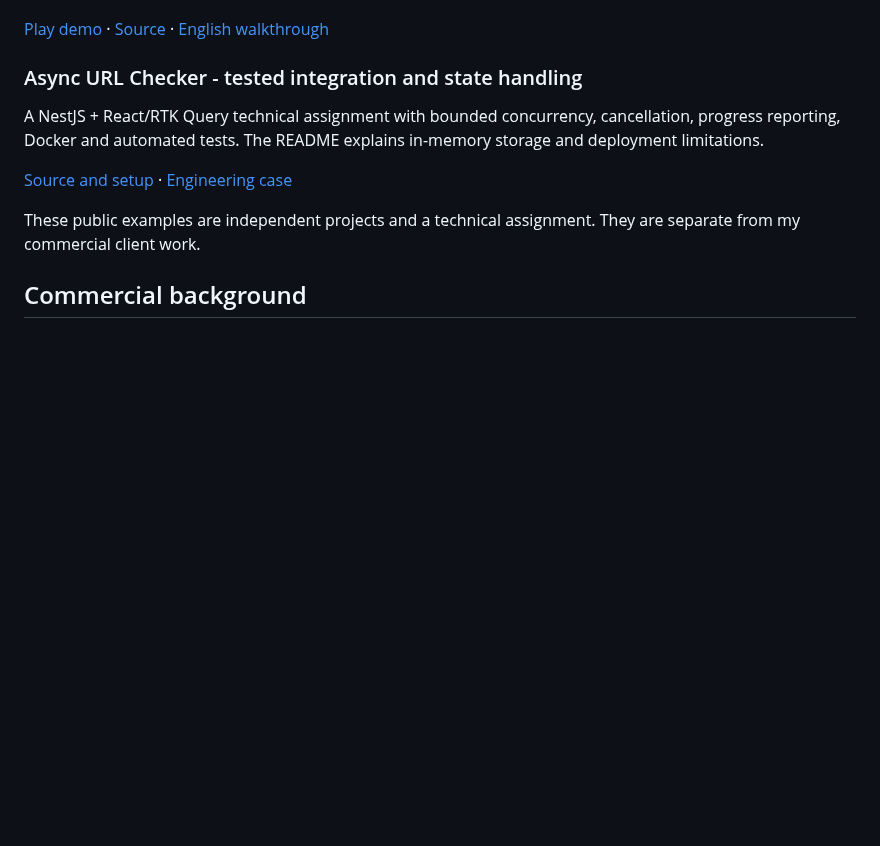
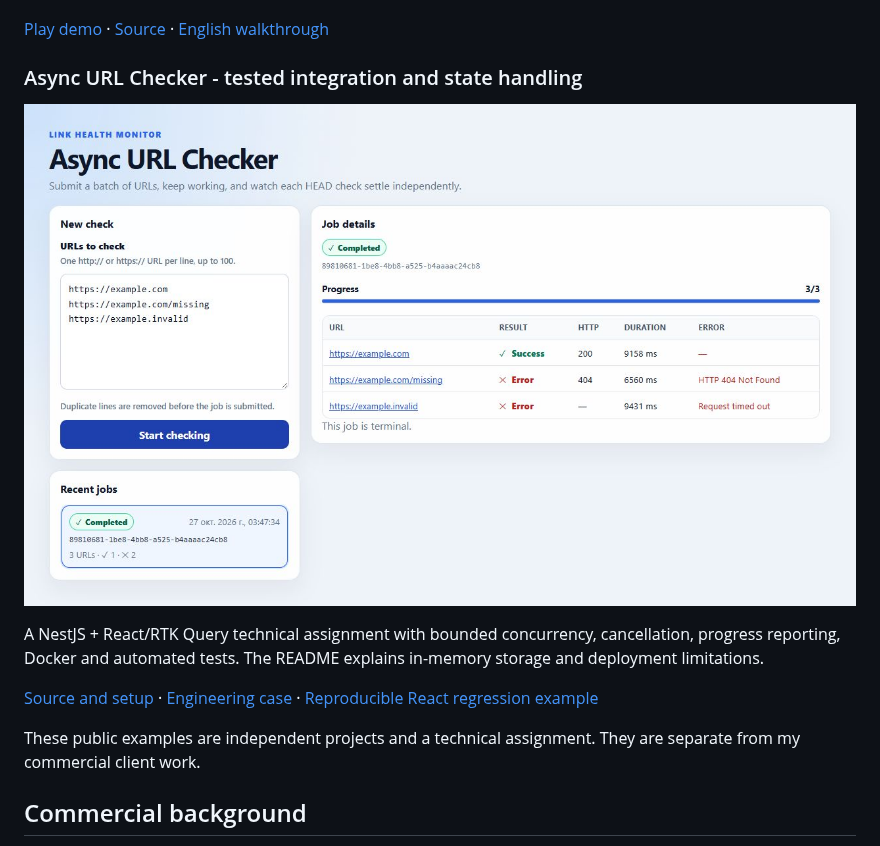
Before and after one commit to fsaidad/fsaidad, a Markdown page: README.md, the part around the change. Drawn GitHub-style; pictures changed too: async-url-checker-preview.png (added); blank space fills up the shorter version.

```diff
--- a/README.md
+++ b/README.md
@@ -16,9 +16,11 @@ My own React/TypeScript/Three.js browser puzzle: a deterministic game engine, ca
 
 ### Async URL Checker - tested integration and state handling
 
+[![Async URL Checker: real local run with HTTP 200, HTTP 404 and a timeout](async-url-checker-preview.png)](ASYNC-URL-CHECKER-CASE-EN.md)
+
 A NestJS + React/RTK Query technical assignment with bounded concurrency, cancellation, progress reporting, Docker and automated tests. The README explains in-memory storage and deployment limitations.
 
-[Source and setup](https://github.com/fsaidad/async-url-checker) · [Engineering case](ASYNC-URL-CHECKER-CASE-EN.md)
+[Source and setup](https://github.com/fsaidad/async-url-checker) · [Engineering case](ASYNC-URL-CHECKER-CASE-EN.md) · [Reproducible React regression example](REACT-ASYNC-REGRESSION-EN.md)
 
 These public examples are independent projects and a technical assignment. They are separate from my commercial client work.
 
```
Also changed, not shown: ASYNC-URL-CHECKER-CASE-EN.md (+10 -0 lines), REACT-ASYNC-REGRESSION-EN.md (added, +48 -0 lines), 2 other files.
